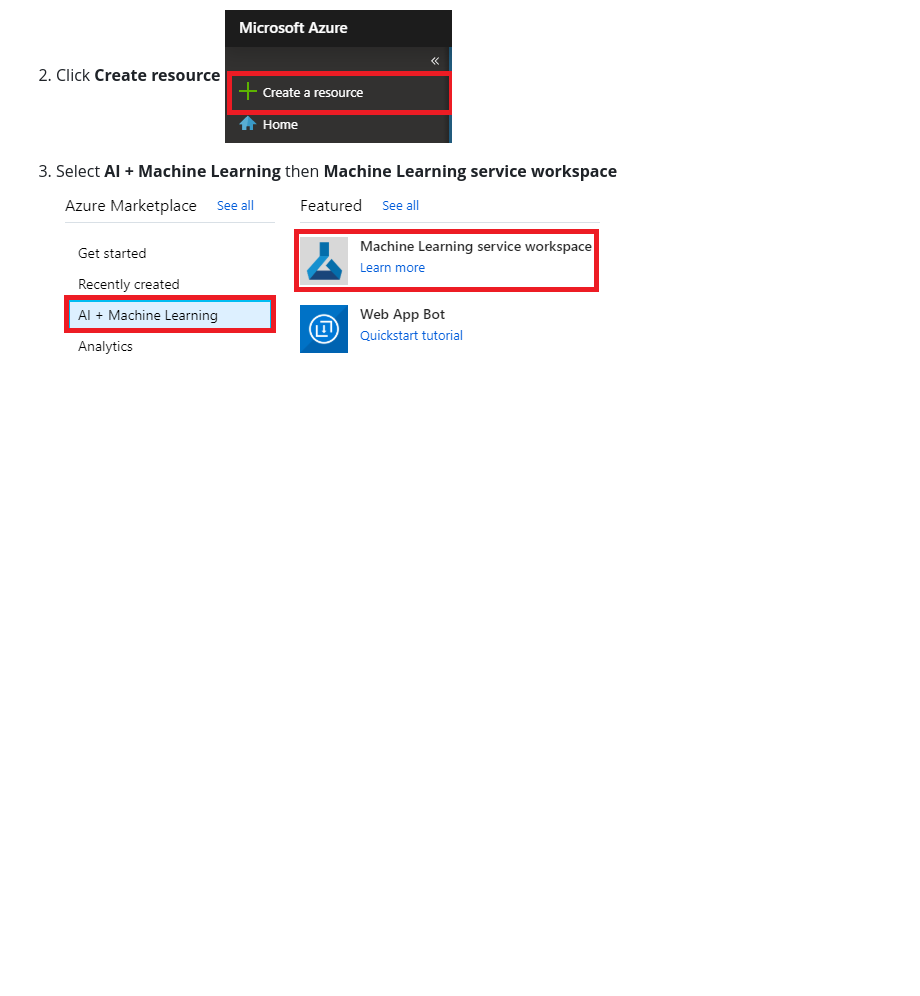
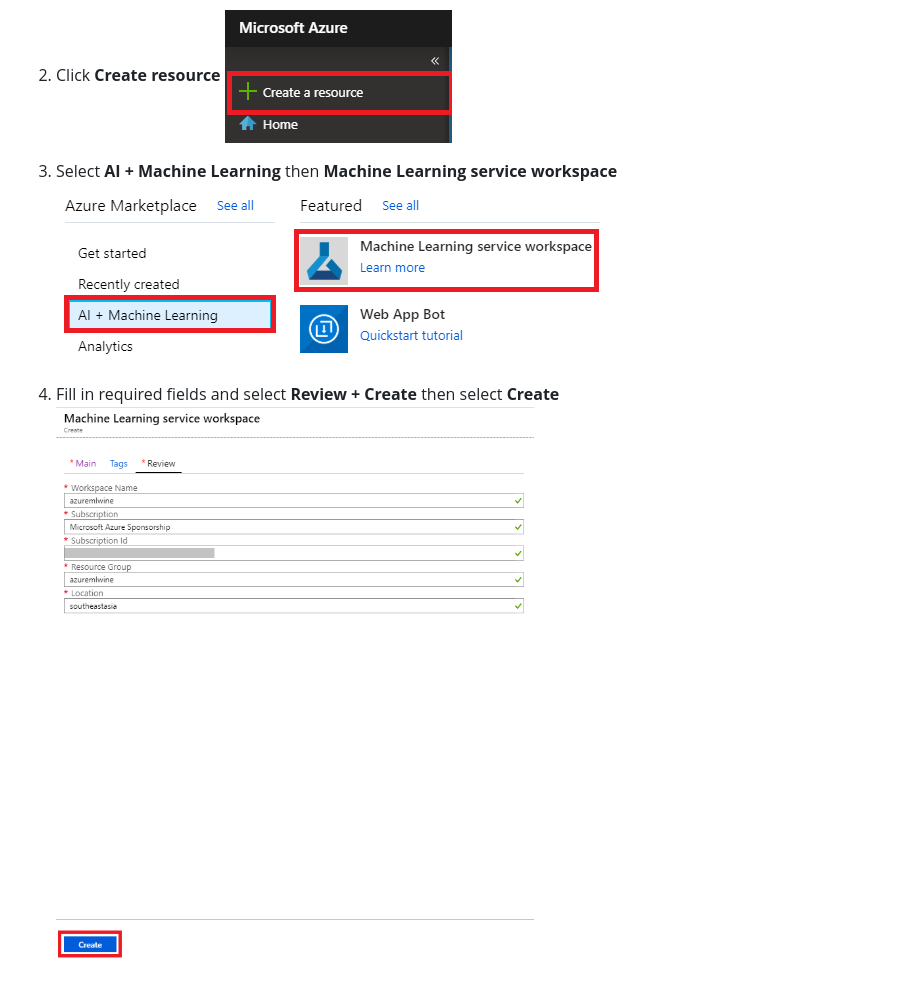
Before and after one commit to ceteongvanness/eventdemo, a Markdown page: Global AI Night Sept 2019/Part 2 - Azure ML Visual Interface.md, the part around the change. GitHub-like rendering; pictures changed too: Global AI Night Sept 2019/Images/S3.png (added); blank space fills up the shorter version.

Commit message:
Summary

```diff
--- a/Global AI Night Sept 2019/Part 2 - Azure ML Visual Interface.md
+++ b/Global AI Night Sept 2019/Part 2 - Azure ML Visual Interface.md
@@ -15,3 +15,6 @@ A beginner tutorial on how to build a binary classification machine learning mod
 
 3. Select **AI + Machine Learning** then **Machine Learning service workspace**
 ![](https://github.com/ceteongvanness/eventdemo/blob/master/Global%20AI%20Night%20Sept%202019/Images/S2.png)
+
+4. Fill in required fields and select **Review + Create** then select **Create**
+![](https://github.com/ceteongvanness/eventdemo/blob/master/Global%20AI%20Night%20Sept%202019/Images/S3.png)
```
